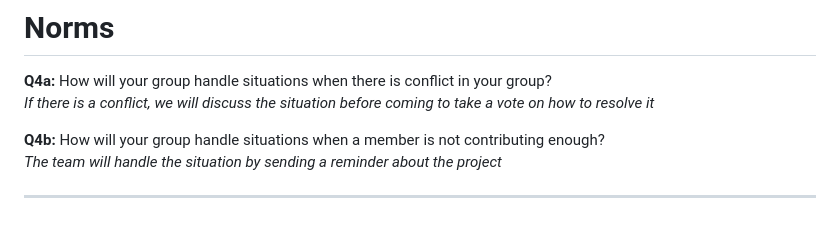
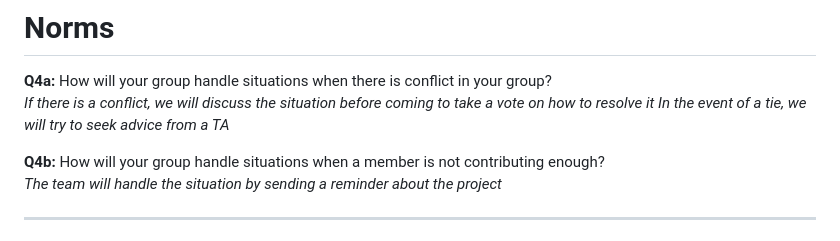
Before and after one commit to FernandoLpz0911/CS351-T18-Group-Project, a Markdown page: README.md, the part around the change. Rendered like a GitHub page.

Commit message:
modify README.txt answer Q3c, Q4a, Q4b

```diff
--- a/README.md
+++ b/README.md
@@ -71,6 +71,7 @@ Team Members:
 
 **Q4a:** How will your group handle situations when there is conflict in your group?
 *If there is a conflict, we will discuss the situation before coming to take a vote on how to resolve it*
+*In the event of a tie, we will try to seek advice from a TA*
 
 **Q4b:** How will your group handle situations when a member is not contributing enough?
 *The team will handle the situation by sending a reminder about the project*
```
